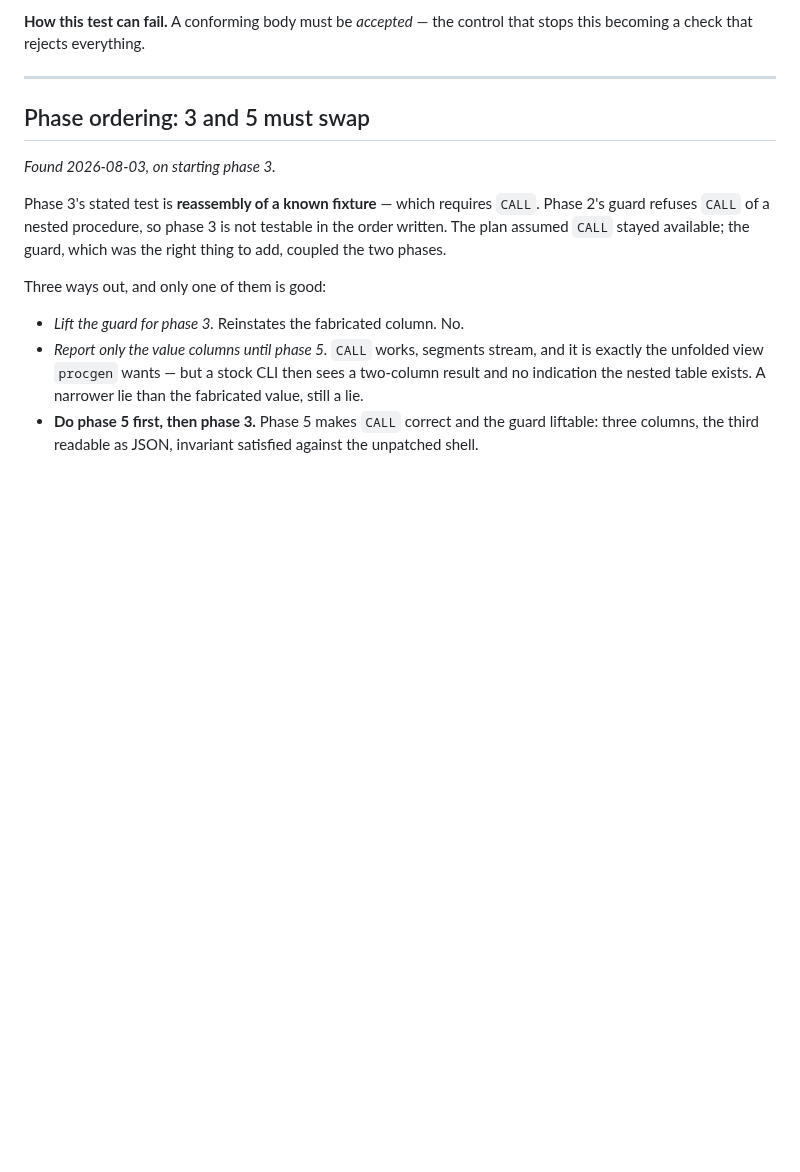
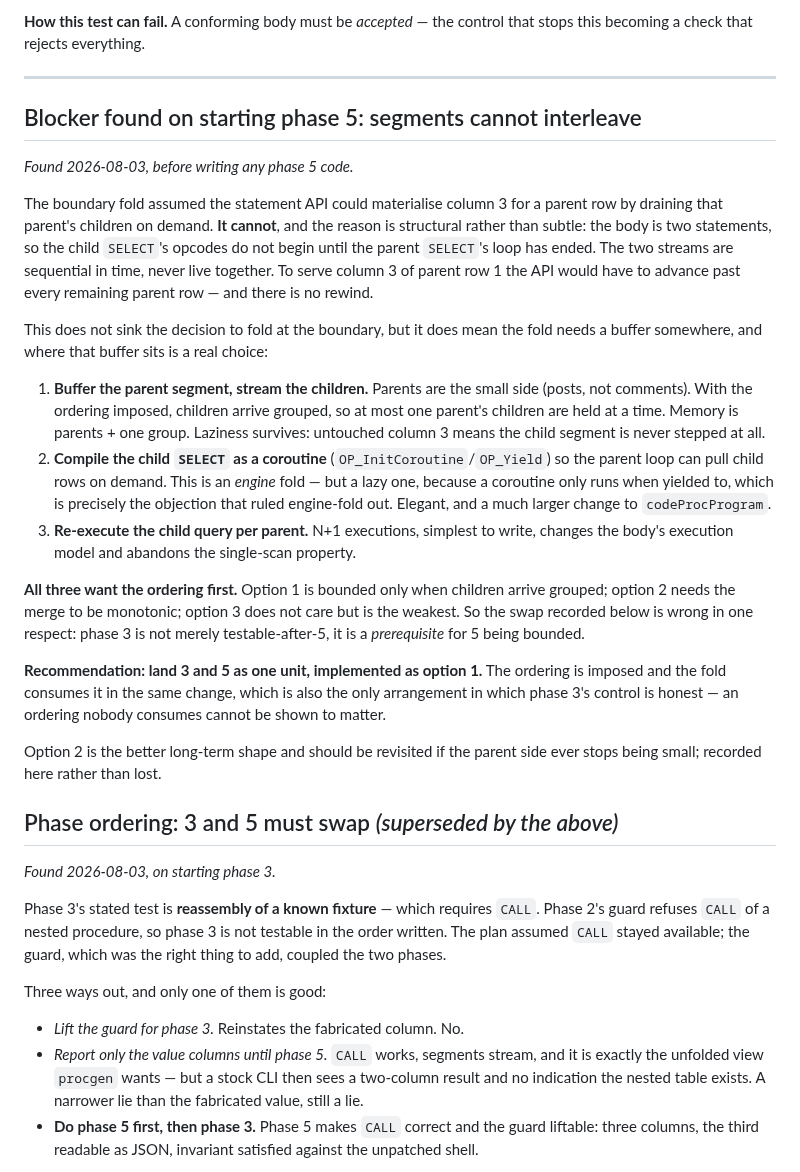
Before and after one commit to torial/sprocket, a Markdown page: PLAN-NESTED.md, the part around the change. GitHub-like rendering; blank space fills up the shorter version.

Commit message:
Phase 5 blocker: sequential segments cannot interleave, so 3 and 5 are one unit
Found before writing phase 5 code.  The boundary fold assumed the statement API
could materialise column 3 by draining a parent row's children on demand.  It
cannot: the body is two statements, so the child SELECT's opcodes do not begin
until the parent SELECT's loop has ended.  The streams are sequential in time
and never live together, so serving column 3 of parent row 1 would mean
advancing past every remaining parent row, with no rewind.

This does not sink folding at the boundary; it means the fold needs a buffer,
and where that buffer sits is a real choice.  Three options recorded with their
costs: buffer the parent segment and stream children (parents are the small
side, and with ordering imposed at most one group is held); compile the child
SELECT as a coroutine so the parent loop pulls on demand (an engine fold, but a
LAZY one -- which is precisely the objection that ruled engine-fold out, so it
deserves recording rather than losing); or re-execute the child query per
parent.

All three want the ordering first, so the previously recorded 3-then-5 swap is
wrong in one respect: phase 3 is not merely testable-after-5, it is a
prerequisite for 5 being bounded.  Recommendation is to land them as one unit
using the parent-buffer option -- also the only arrangement in which phase 3's
control is honest, since an ordering nobody consumes cannot be shown to matter.

No code written; this supersedes the ordering note rather than amending it, so
the earlier reasoning stays readable.

Co-Authored-By: Claude Fable 5 <noreply@anthropic.com>

```diff
--- a/PLAN-NESTED.md
+++ b/PLAN-NESTED.md
@@ -224,7 +224,48 @@ that stops this becoming a check that rejects everything.
 
 ---
 
-## Phase ordering: 3 and 5 must swap
+## Blocker found on starting phase 5: segments cannot interleave
+
+*Found 2026-08-03, before writing any phase 5 code.*
+
+The boundary fold assumed the statement API could materialise column 3 for a
+parent row by draining that parent's children on demand. **It cannot**, and the
+reason is structural rather than subtle: the body is two statements, so the
+child `SELECT`'s opcodes do not begin until the parent `SELECT`'s loop has
+ended. The two streams are sequential in time, never live together. To serve
+column 3 of parent row 1 the API would have to advance past every remaining
+parent row — and there is no rewind.
+
+This does not sink the decision to fold at the boundary, but it does mean the
+fold needs a buffer somewhere, and where that buffer sits is a real choice:
+
+1. **Buffer the parent segment, stream the children.** Parents are the small
+   side (posts, not comments). With the ordering imposed, children arrive
+   grouped, so at most one parent's children are held at a time. Memory is
+   parents + one group. Laziness survives: untouched column 3 means the child
+   segment is never stepped at all.
+2. **Compile the child `SELECT` as a coroutine** (`OP_InitCoroutine`/`OP_Yield`)
+   so the parent loop can pull child rows on demand. This is an *engine* fold —
+   but a lazy one, because a coroutine only runs when yielded to, which is
+   precisely the objection that ruled engine-fold out. Elegant, and a much
+   larger change to `codeProcProgram`.
+3. **Re-execute the child query per parent.** N+1 executions, simplest to write,
+   changes the body's execution model and abandons the single-scan property.
+
+**All three want the ordering first.** Option 1 is bounded only when children
+arrive grouped; option 2 needs the merge to be monotonic; option 3 does not care
+but is the weakest. So the swap recorded below is wrong in one respect: phase 3
+is not merely testable-after-5, it is a *prerequisite* for 5 being bounded.
+
+**Recommendation: land 3 and 5 as one unit, implemented as option 1.** The
+ordering is imposed and the fold consumes it in the same change, which is also
+the only arrangement in which phase 3's control is honest — an ordering nobody
+consumes cannot be shown to matter.
+
+Option 2 is the better long-term shape and should be revisited if the parent
+side ever stops being small; recorded here rather than lost.
+
+## Phase ordering: 3 and 5 must swap *(superseded by the above)*
 
 *Found 2026-08-03, on starting phase 3.*
 
```
